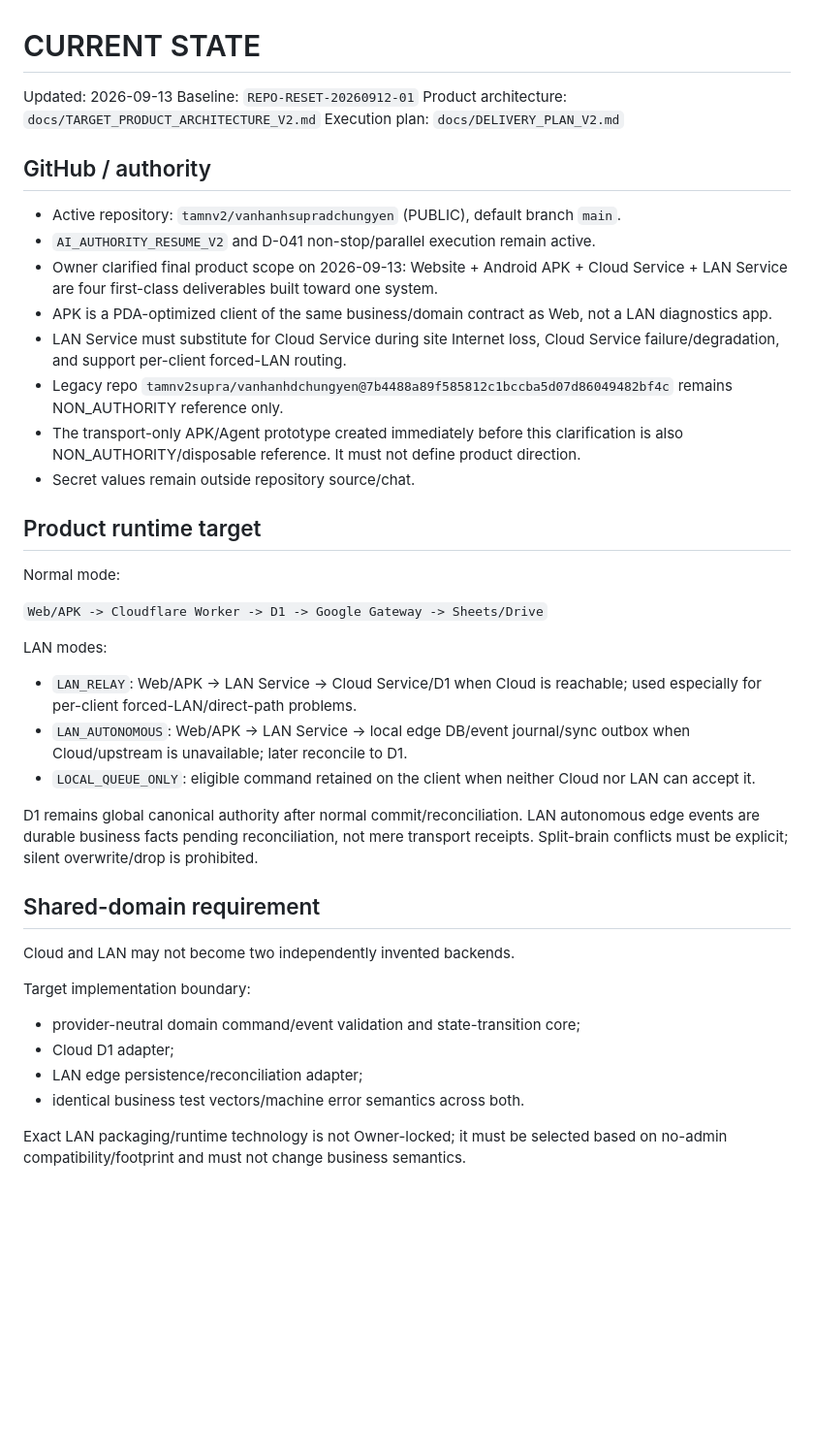
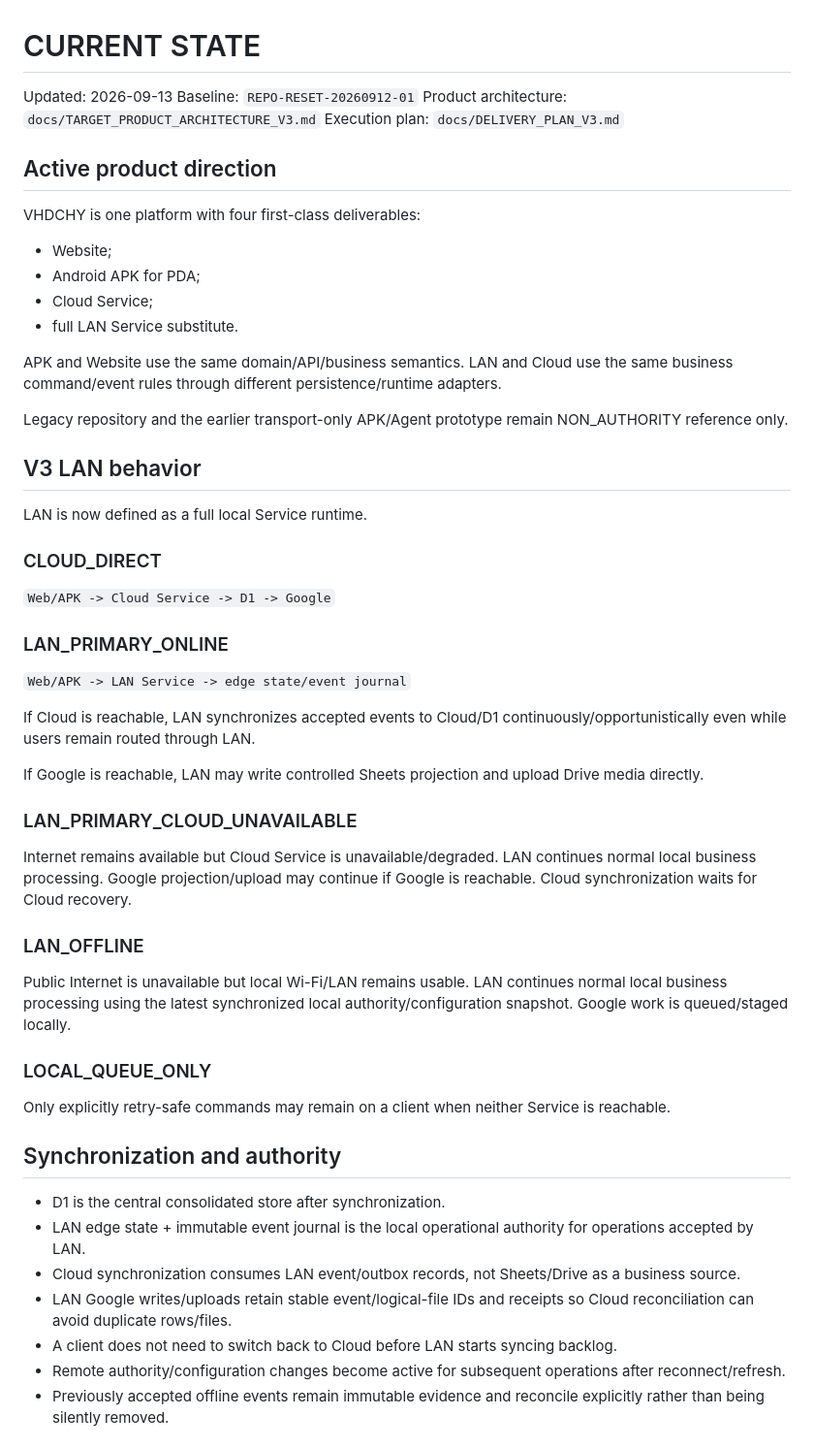
Before and after one commit to tamnv2/vanhanhsupradchungyen, a Markdown page: CURRENT_STATE.md, the part around one of its changes. Shown at 97% size. GitHub-like rendering; blank space fills up the shorter version.

Commit message:
state: reconcile active architecture to V3

```diff
--- a/CURRENT_STATE.md
+++ b/CURRENT_STATE.md
@@ -2,42 +2,51 @@
 
 Updated: 2026-09-13
 Baseline: `REPO-RESET-20260912-01`
-Product architecture: `docs/TARGET_PRODUCT_ARCHITECTURE_V2.md`
-Execution plan: `docs/DELIVERY_PLAN_V2.md`
+Product architecture: `docs/TARGET_PRODUCT_ARCHITECTURE_V3.md`
+Execution plan: `docs/DELIVERY_PLAN_V3.md`
 
-## GitHub / authority
+## Active product direction
 
-- Active repository: `tamnv2/vanhanhsupradchungyen` (PUBLIC), default branch `main`.
-- `AI_AUTHORITY_RESUME_V2` and D-041 non-stop/parallel execution remain active.
-- Owner clarified final product scope on 2026-09-13: Website + Android APK + Cloud Service + LAN Service are four first-class deliverables built toward one system.
-- APK is a PDA-optimized client of the same business/domain contract as Web, not a LAN diagnostics app.
-- LAN Service must substitute for Cloud Service during site Internet loss, Cloud Service failure/degradation, and support per-client forced-LAN routing.
-- Legacy repo `tamnv2supra/vanhanhdchungyen@7b4488a89f585812c1bccba5d07d86049482bf4c` remains NON_AUTHORITY reference only.
-- The transport-only APK/Agent prototype created immediately before this clarification is also NON_AUTHORITY/disposable reference. It must not define product direction.
-- Secret values remain outside repository source/chat.
+VHDCHY is one platform with four first-class deliverables:
+- Website;
+- Android APK for PDA;
+- Cloud Service;
+- full LAN Service substitute.
 
-## Product runtime target
+APK and Website use the same domain/API/business semantics. LAN and Cloud use the same business command/event rules through different persistence/runtime adapters.
 
-Normal mode:
+Legacy repository and the earlier transport-only APK/Agent prototype remain NON_AUTHORITY reference only.
 
-`Web/APK -> Cloudflare Worker -> D1 -> Google Gateway -> Sheets/Drive`
+## V3 LAN behavior
 
-LAN modes:
+LAN is now defined as a full local Service runtime.
 
-- `LAN_RELAY`: Web/APK -> LAN Service -> Cloud Service/D1 when Cloud is reachable; used especially for per-client forced-LAN/direct-path problems.
-- `LAN_AUTONOMOUS`: Web/APK -> LAN Service -> local edge DB/event journal/sync outbox when Cloud/upstream is unavailable; later reconcile to D1.
-- `LOCAL_QUEUE_ONLY`: eligible command retained on the client when neither Cloud nor LAN can accept it.
+### CLOUD_DIRECT
+`Web/APK -> Cloud Service -> D1 -> Google`
 
-D1 remains global canonical authority after normal commit/reconciliation. LAN autonomous edge events are durable business facts pending reconciliation, not mere transport receipts. Split-brain conflicts must be explicit; silent overwrite/drop is prohibited.
+### LAN_PRIMARY_ONLINE
+`Web/APK -> LAN Service -> edge state/event journal`
 
-## Shared-domain requirement
+If Cloud is reachable, LAN synchronizes accepted events to Cloud/D1 continuously/opportunistically even while users remain routed through LAN.
 
-Cloud and LAN may not become two independently invented backends.
+If Google is reachable, LAN may write controlled Sheets projection and upload Drive media directly.
 
-Target implementation boundary:
-- provider-neutral domain command/event validation and state-transition core;
-- Cloud D1 adapter;
-- LAN edge persistence/reconciliation adapter;
-- identical business test vectors/machine error semantics across both.
+### LAN_PRIMARY_CLOUD_UNAVAILABLE
+Internet remains available but Cloud Service is unavailable/degraded. LAN continues normal local business processing. Google projection/upload may continue if Google is reachable. Cloud synchronization waits for Cloud recovery.
 
-Exact LAN packaging/runtime technology is not Owner-locked; it must be selected based on no-admin compatibility/footprint and must not change business semantics.
+### LAN_OFFLINE
+Public Internet is unavailable but local Wi-Fi/LAN remains usable. LAN continues normal local business processing using the latest synchronized local authority/configuration snapshot. Google work is queued/staged locally.
+
+### LOCAL_QUEUE_ONLY
+Only explicitly retry-safe commands may remain on a client when neither Service is reachable.
+
+## Synchronization and authority
+
+- D1 is the central consolidated store after synchronization.
+- LAN edge state + immutable event journal is the local operational authority for operations accepted by LAN.
+- Cloud synchronization consumes LAN event/outbox records, not Sheets/Drive as a business source.
+- LAN Google writes/uploads retain stable event/logical-file IDs and receipts so Cloud reconciliation can avoid duplicate rows/files.
+- A client does not need to switch back to Cloud before LAN starts syncing backlog.
+- Remote authority/configuration changes become active for subsequent operations after reconnect/refresh.
+- Previously accepted offline events remain immutable evidence and reconcile explicitly rather than being silently removed.
+
```
Also changed, not shown: other parts of CURRENT_STATE.md (+67 -88 lines).
